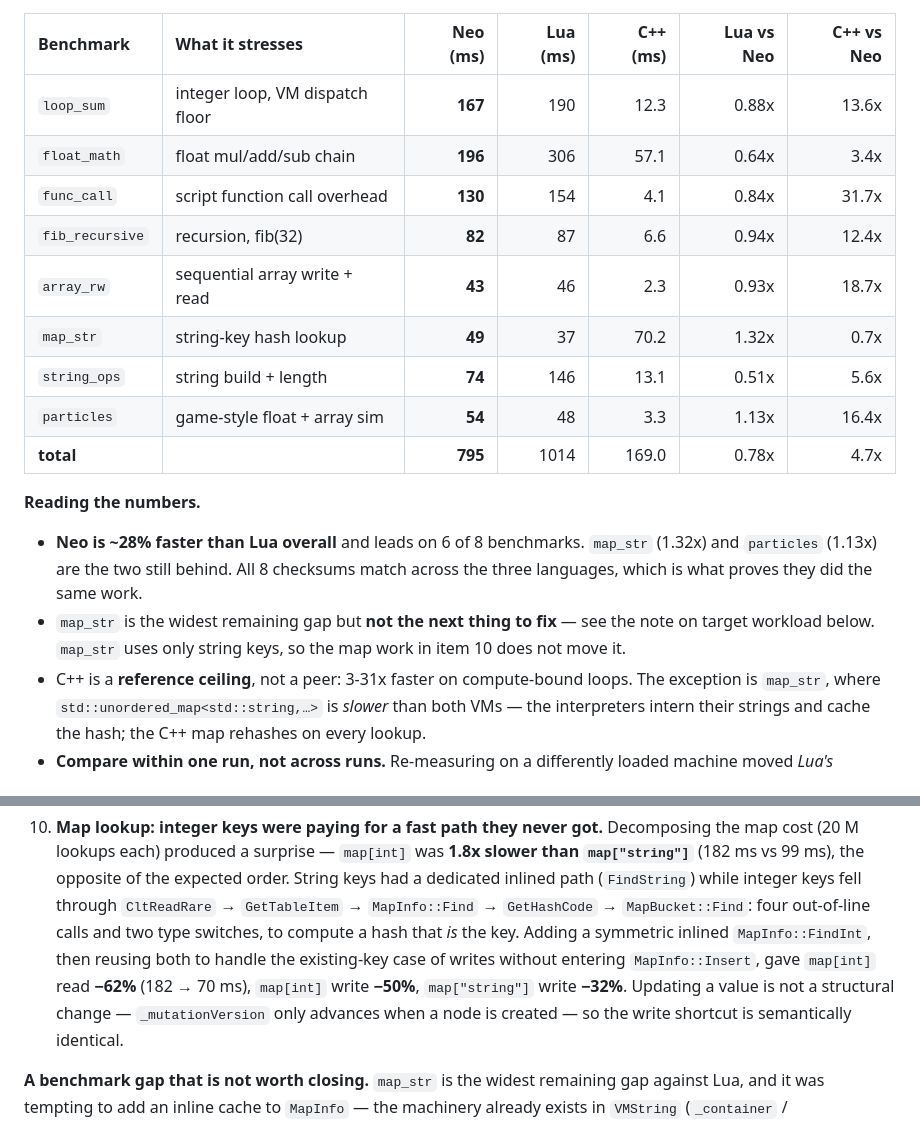
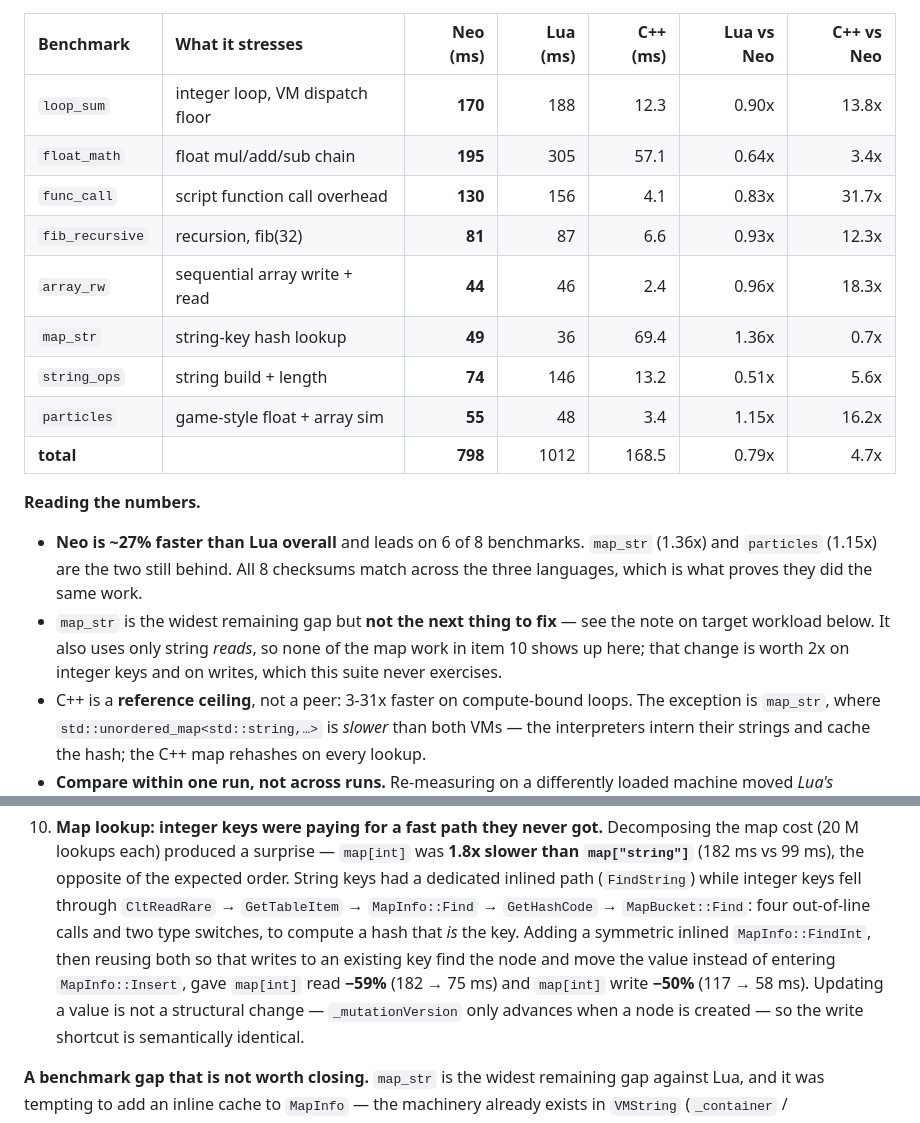
Before and after one commit to hangulcode/NeoScript, a Markdown page: ReadMe.md, 2 parts joined by grey strips. GitHub-like rendering.

Commit message:
코드 정리

```diff
--- a/ReadMe.md
+++ b/ReadMe.md
@@ -399,22 +399,23 @@ Lower is better. **ms**, best of 5 runs after a warm-up. `x Neo` = how many time
 
 | Benchmark | What it stresses | Neo (ms) | Lua (ms) | C++ (ms) | Lua vs Neo | C++ vs Neo |
 | :-------- | :--------------- | -------: | -------: | -------: | ---------: | ---------: |
-| `loop_sum`      | integer loop, VM dispatch floor | **167** | 190 |  12.3 | 0.88x | 13.6x |
-| `float_math`    | float mul/add/sub chain         | **196** | 306 |  57.1 | 0.64x |  3.4x |
-| `func_call`     | script function call overhead   | **130** | 154 |   4.1 | 0.84x | 31.7x |
-| `fib_recursive` | recursion, fib(32)              |  **82** |  87 |   6.6 | 0.94x | 12.4x |
-| `array_rw`      | sequential array write + read   |  **43** |  46 |   2.3 | 0.93x | 18.7x |
-| `map_str`       | string-key hash lookup          |  **49** |  37 |  70.2 | 1.32x |  0.7x |
-| `string_ops`    | string build + length           |  **74** | 146 |  13.1 | 0.51x |  5.6x |
-| `particles`     | game-style float + array sim    |  **54** |  48 |   3.3 | 1.13x | 16.4x |
-| **total**       |                                 | **795** | 1014 | 169.0 | 0.78x |  4.7x |
+| `loop_sum`      | integer loop, VM dispatch floor | **170** | 188 |  12.3 | 0.90x | 13.8x |
+| `float_math`    | float mul/add/sub chain         | **195** | 305 |  57.1 | 0.64x |  3.4x |
+| `func_call`     | script function call overhead   | **130** | 156 |   4.1 | 0.83x | 31.7x |
+| `fib_recursive` | recursion, fib(32)              |  **81** |  87 |   6.6 | 0.93x | 12.3x |
+| `array_rw`      | sequential array write + read   |  **44** |  46 |   2.4 | 0.96x | 18.3x |
+| `map_str`       | string-key hash lookup          |  **49** |  36 |  69.4 | 1.36x |  0.7x |
+| `string_ops`    | string build + length           |  **74** | 146 |  13.2 | 0.51x |  5.6x |
+| `particles`     | game-style float + array sim    |  **55** |  48 |   3.4 | 1.15x | 16.2x |
+| **total**       |                                 | **798** | 1012 | 168.5 | 0.79x |  4.7x |
 
 **Reading the numbers.**
-- **Neo is ~28% faster than Lua overall** and leads on 6 of 8 benchmarks. `map_str` (1.32x) and
-  `particles` (1.13x) are the two still behind. All 8 checksums match across the three languages,
+- **Neo is ~27% faster than Lua overall** and leads on 6 of 8 benchmarks. `map_str` (1.36x) and
+  `particles` (1.15x) are the two still behind. All 8 checksums match across the three languages,
   which is what proves they did the same work.
 - `map_str` is the widest remaining gap but **not the next thing to fix** — see the note on target
-  workload below. `map_str` uses only string keys, so the map work in item 10 does not move it.
+  workload below. It also uses only string *reads*, so none of the map work in item 10 shows up
+  here; that change is worth 2x on integer keys and on writes, which this suite never exercises.
 - C++ is a **reference ceiling**, not a peer: 3-31x faster on compute-bound loops. The exception is
   `map_str`, where `std::unordered_map<std::string,…>` is *slower* than both VMs — the interpreters
   intern their strings and cache the hash; the C++ map rehashes on every lookup.
@@ -482,9 +483,9 @@ a performance parameter*.
     dedicated inlined path (`FindString`) while integer keys fell through `CltReadRare` →
     `GetTableItem` → `MapInfo::Find` → `GetHashCode` → `MapBucket::Find`: four out-of-line calls
     and two type switches, to compute a hash that *is* the key. Adding a symmetric inlined
-    `MapInfo::FindInt`, then reusing both to handle the existing-key case of writes without
-    entering `MapInfo::Insert`, gave `map[int]` read **−62%** (182 → 70 ms), `map[int]` write
-    **−50%**, `map["string"]` write **−32%**. Updating a value is not a structural change —
+    `MapInfo::FindInt`, then reusing both so that writes to an existing key find the node and move
+    the value instead of entering `MapInfo::Insert`, gave `map[int]` read **−59%** (182 → 75 ms)
+    and `map[int]` write **−50%** (117 → 58 ms). Updating a value is not a structural change —
     `_mutationVersion` only advances when a node is created — so the write shortcut is
     semantically identical.
 
```
